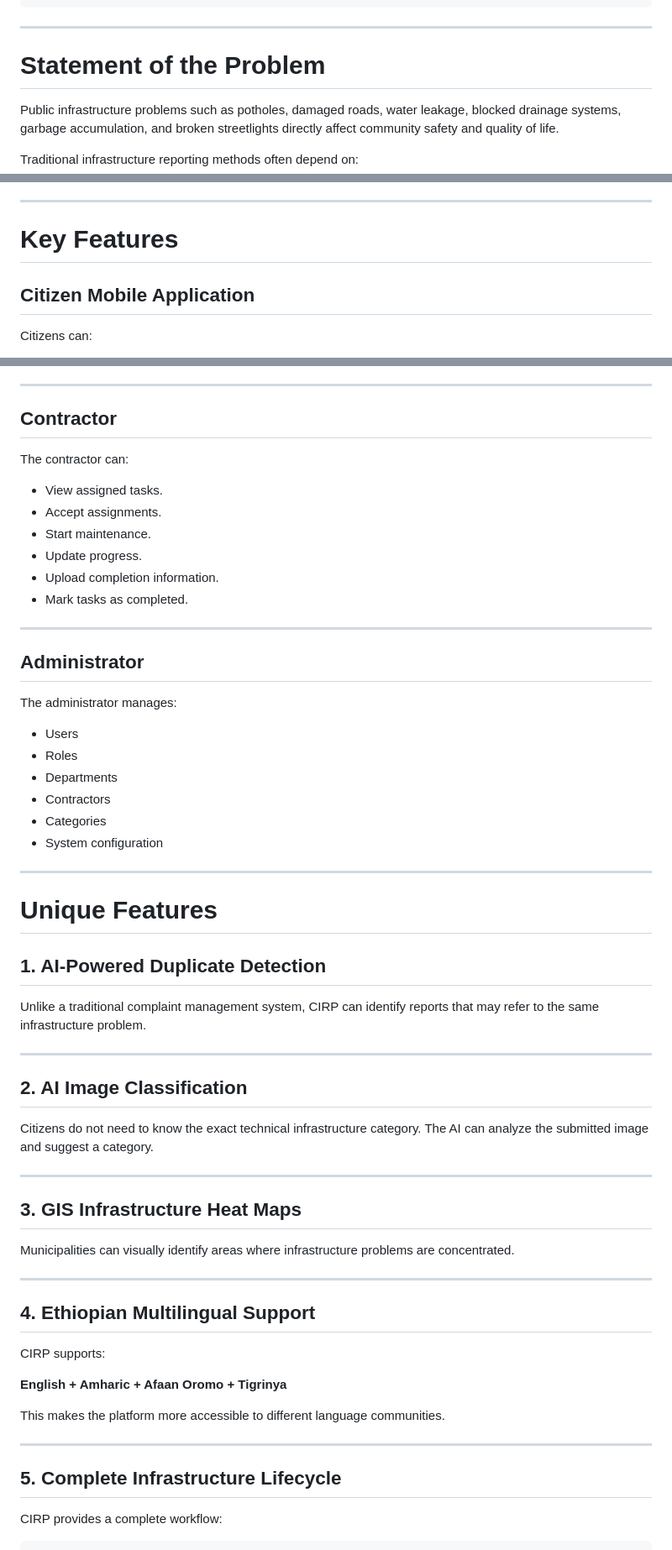
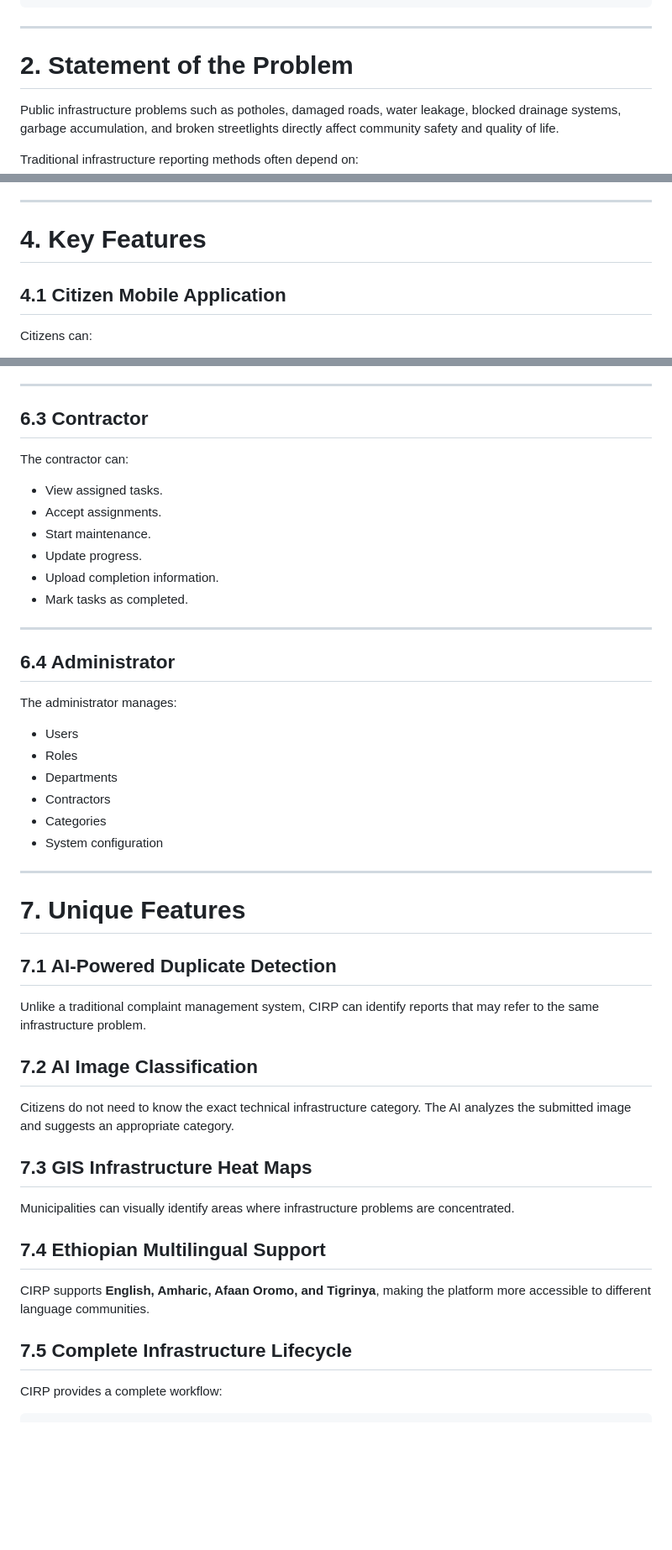
Before and after one commit to Rediet2077/Community_Infrastructure_Reporting_Platform-, a Markdown page: README.md, 3 parts joined by grey strips. Shown at 84% size. GitHub-like rendering; blank space fills up the shorter version.

```diff
--- a/README.md
+++ b/README.md
@@ -51,7 +51,7 @@ Citizen Notification
 
 ---
 
-# Statement of the Problem
+# 2. Statement of the Problem
 
 Public infrastructure problems such as potholes, damaged roads, water leakage, blocked drainage systems, garbage accumulation, and broken streetlights directly affect community safety and quality of life.
 
@@ -107,9 +107,9 @@ CIRP aims to:
 
 ---
 
-# Key Features
+# 4. Key Features
 
-## Citizen Mobile Application
+## 4.1 Citizen Mobile Application
 
 Citizens can:
 
@@ -333,7 +330,7 @@ The officer uses the React web application to:
 
 ---
 
-## Contractor
+## 6.3 Contractor
 
 The contractor can:
 
@@ -346,7 +343,7 @@ The contractor can:
 
 ---
 
-## Administrator
+## 6.4 Administrator
 
 The administrator manages:
 
@@ -359,37 +356,25 @@ The administrator manages:
 
 ---
 
-# Unique Features
+# 7. Unique Features
 
-## 1. AI-Powered Duplicate Detection
+## 7.1 AI-Powered Duplicate Detection
 
 Unlike a traditional complaint management system, CIRP can identify reports that may refer to the same infrastructure problem.
 
----
+## 7.2 AI Image Classification
 
-## 2. AI Image Classification
+Citizens do not need to know the exact technical infrastructure category. The AI analyzes the submitted image and suggests an appropriate category.
 
-Citizens do not need to know the exact technical infrastructure category. The AI can analyze the submitted image and suggest a category.
-
----
-
-## 3. GIS Infrastructure Heat Maps
+## 7.3 GIS Infrastructure Heat Maps
 
 Municipalities can visually identify areas where infrastructure problems are concentrated.
 
----
+## 7.4 Ethiopian Multilingual Support
 
-## 4. Ethiopian Multilingual Support
+CIRP supports **English, Amharic, Afaan Oromo, and Tigrinya**, making the platform more accessible to different language communities.
 
-CIRP supports:
-
-**English + Amharic + Afaan Oromo + Tigrinya**
-
-This makes the platform more accessible to different language communities.
-
----
-
-## 5. Complete Infrastructure Lifecycle
+## 7.5 Complete Infrastructure Lifecycle
 
 CIRP provides a complete workflow:
 
```
Also changed, not shown: other parts of README.md (+107 -65 lines).
